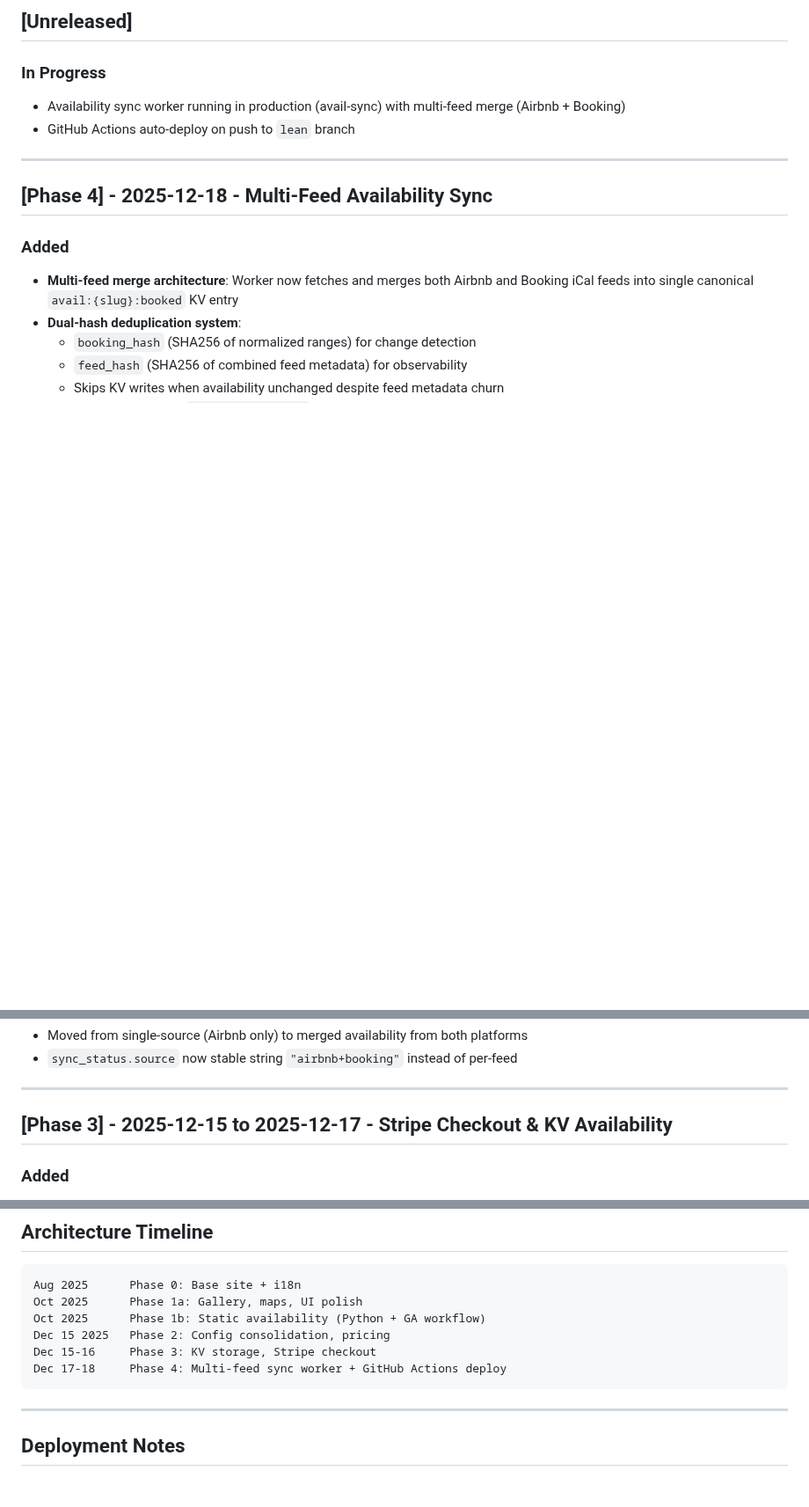
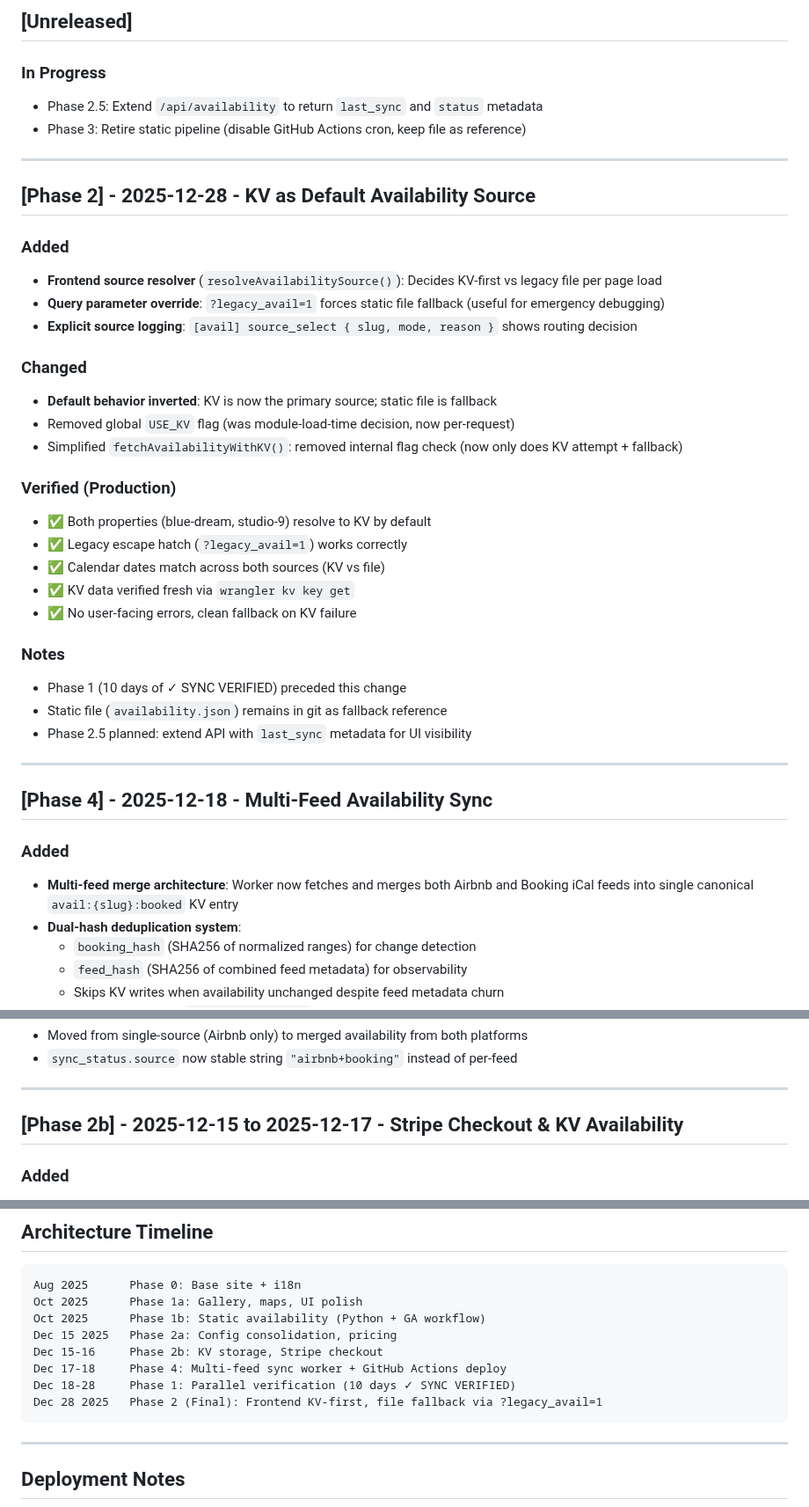
Before and after one commit to stamatis-petridis/komohaven, a Markdown page: CHANGELOG.md, 3 parts joined by grey strips. Shown at 88% size. GitHub-like rendering; blank space fills up the shorter version.

````diff
--- a/CHANGELOG.md
+++ b/CHANGELOG.md
@@ -7,8 +7,34 @@ The format is based on [Keep a Changelog](https://keepachangelog.com/en/1.0.0/),
 ## [Unreleased]
 
 ### In Progress
-- Availability sync worker running in production (avail-sync) with multi-feed merge (Airbnb + Booking)
-- GitHub Actions auto-deploy on push to `lean` branch
+- Phase 2.5: Extend `/api/availability` to return `last_sync` and `status` metadata
+- Phase 3: Retire static pipeline (disable GitHub Actions cron, keep file as reference)
+
+---
+
+## [Phase 2] - 2025-12-28 - KV as Default Availability Source
+
+### Added
+- **Frontend source resolver** (`resolveAvailabilitySource()`): Decides KV-first vs legacy file per page load
+- **Query parameter override**: `?legacy_avail=1` forces static file fallback (useful for emergency debugging)
+- **Explicit source logging**: `[avail] source_select { slug, mode, reason }` shows routing decision
+
+### Changed
+- **Default behavior inverted**: KV is now the primary source; static file is fallback
+- Removed global `USE_KV` flag (was module-load-time decision, now per-request)
+- Simplified `fetchAvailabilityWithKV()`: removed internal flag check (now only does KV attempt + fallback)
+
+### Verified (Production)
+- ✅ Both properties (blue-dream, studio-9) resolve to KV by default
+- ✅ Legacy escape hatch (`?legacy_avail=1`) works correctly
+- ✅ Calendar dates match across both sources (KV vs file)
+- ✅ KV data verified fresh via `wrangler kv key get`
+- ✅ No user-facing errors, clean fallback on KV failure
+
+### Notes
+- Phase 1 (10 days of ✓ SYNC VERIFIED) preceded this change
+- Static file (`availability.json`) remains in git as fallback reference
+- Phase 2.5 planned: extend API with `last_sync` metadata for UI visibility
 
 ---
 
@@ -38,7 +64,7 @@ The format is based on [Keep a Changelog](https://keepachangelog.com/en/1.0.0/),
 
 ---
 
-## [Phase 3] - 2025-12-15 to 2025-12-17 - Stripe Checkout & KV Availability
+## [Phase 2b] - 2025-12-15 to 2025-12-17 - Stripe Checkout & KV Availability
 
 ### Added
 - **KV-backed availability storage**:
@@ -155,9 +181,11 @@ The format is based on [Keep a Changelog](https://keepachangelog.com/en/1.0.0/),
 Aug 2025      Phase 0: Base site + i18n
 Oct 2025      Phase 1a: Gallery, maps, UI polish
 Oct 2025      Phase 1b: Static availability (Python + GA workflow)
-Dec 15 2025   Phase 2: Config consolidation, pricing
-Dec 15-16     Phase 3: KV storage, Stripe checkout
+Dec 15 2025   Phase 2a: Config consolidation, pricing
+Dec 15-16     Phase 2b: KV storage, Stripe checkout
 Dec 17-18     Phase 4: Multi-feed sync worker + GitHub Actions deploy
+Dec 18-28     Phase 1: Parallel verification (10 days ✓ SYNC VERIFIED)
+Dec 28 2025   Phase 2 (Final): Frontend KV-first, file fallback via ?legacy_avail=1
 ```
 
 ---
````
Also changed, not shown: other parts of CHANGELOG.md (+1 -1 lines), availability/TRANSITION.md (+44 -28 lines).
